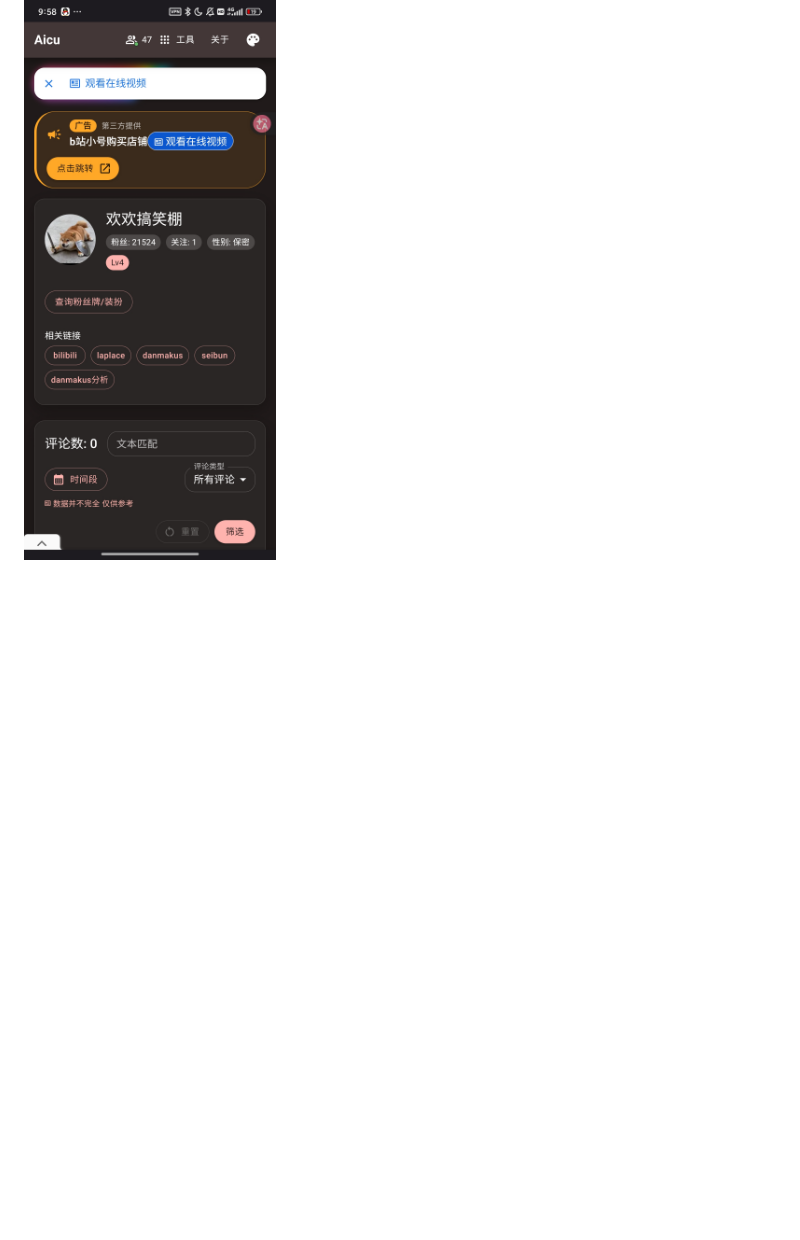
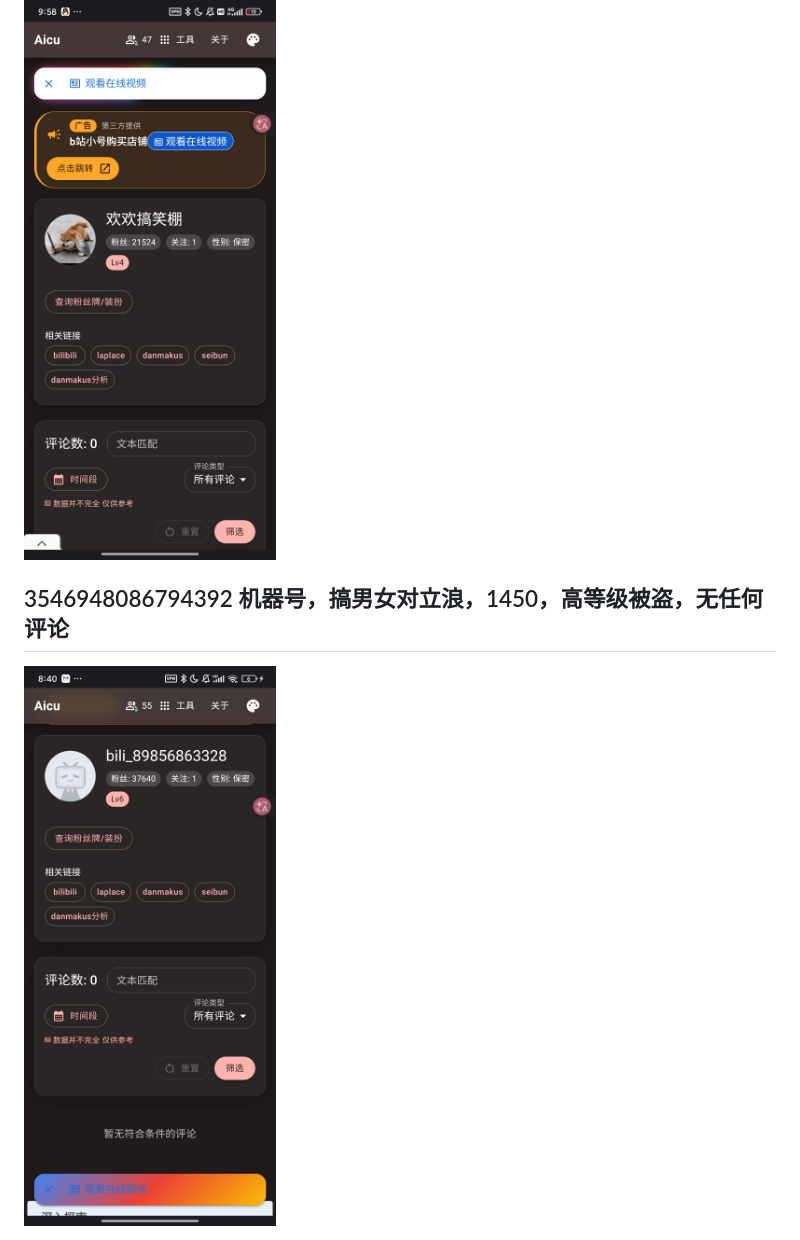
Before and after one commit to 526awd/bilibili-public-blockuserlist, a Markdown page: list.md, the part around the change. Drawn GitHub-style; pictures changed too: img/3546948086794392.jpg (added); blank space fills up the shorter version.

Commit message:
更新，1450和一群数字生命

```diff
--- a/list.md
+++ b/list.md
@@ -43,3 +43,7 @@
 ## 3706956697045163 卖号的，搞男女对立，1450
 
 <img src="https://raw.githubusercontent.com/526awd/bilibili-public-blockuserlist/refs/heads/main/img/3706956697045163.jpg"/>
+
+## 3546948086794392 机器号，搞男女对立浪，1450，高等级被盗，无任何评论
+
+<img src="https://raw.githubusercontent.com/526awd/bilibili-public-blockuserlist/refs/heads/main/img/3546948086794392.jpg"/>
```
Also changed, not shown: 2 other files.
